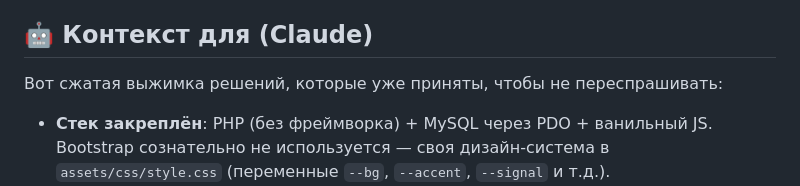
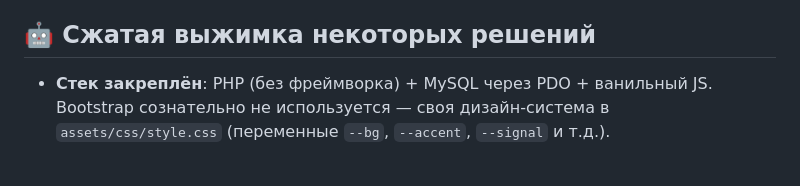
Before and after one commit to loloka/morsewave, a Markdown page: README.md, the part around the change. Rendered like a GitHub page; blank space fills up the shorter version.

Commit message:
upd: Readme

```diff
--- a/README.md
+++ b/README.md
@@ -309,9 +309,7 @@ mysql -u root -p morse_trainer < database/migration_4.sql
 - [ ] Экспорт/импорт прогресса в JSON
 - [ ] Адаптивная калибровка ключа под реальный темп пользователя
 
-## 🤖 Контекст для (Claude)
-
-Вот сжатая выжимка решений, которые уже приняты, чтобы не переспрашивать:
+## 🤖 Сжатая выжимка некоторых решений
 
 - **Стек закреплён**: PHP (без фреймворка) + MySQL через PDO + ванильный JS.
   Bootstrap сознательно не используется — своя дизайн-система в
```
